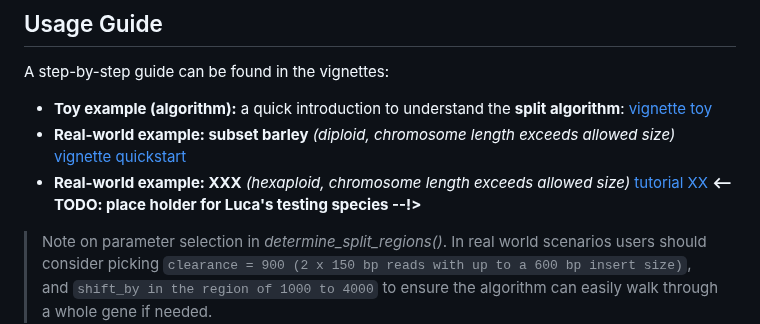
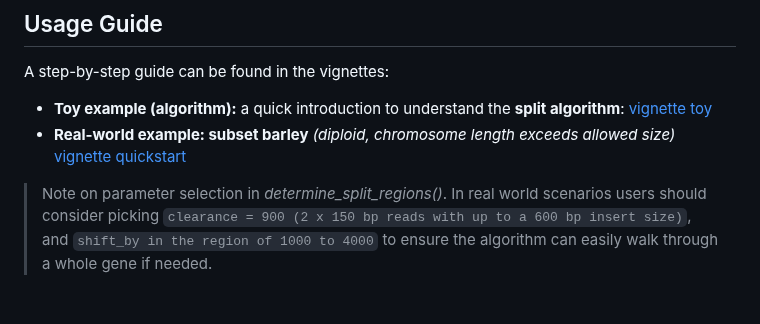
Before and after one commit to IrinaVKuznetsova/scShardSplitRef, a Markdown page: README.md, the part around the change. Drawn GitHub-style; blank space fills up the shorter version.

Commit message:
fixed typos

```diff
--- a/README.md
+++ b/README.md
@@ -116,7 +116,7 @@ The format of the centromere coordinates file is a tab-delimited 3-column file,
 A step-by-step guide can be found in the vignettes:
 - **Toy example (algorithm):** a quick introduction to understand the **split algorithm**: [vignette toy](vignettes/scShardSplitRefDetailedAlgorithm.Rmd)
 - **Real-world example: subset barley** *(diploid, chromosome length exceeds allowed size)* [vignette quickstart](vignettes/scShardSplitRef.Rmd)
-- **Real-world example: XXX** *(hexaploid, chromosome length exceeds allowed size)* [tutorial XX](inst/)   **<-- TODO: place holder for Luca's testing species --!>**
+
 
 > Note on parameter selection in *determine_split_regions()*. In real world scenarios users should consider picking  `clearance = 900 (2 x 150 bp reads with up to a 600 bp insert size)`, and `shift_by in the region of 1000 to 4000` to ensure the algorithm can easily walk through a whole gene if needed.
 
```
